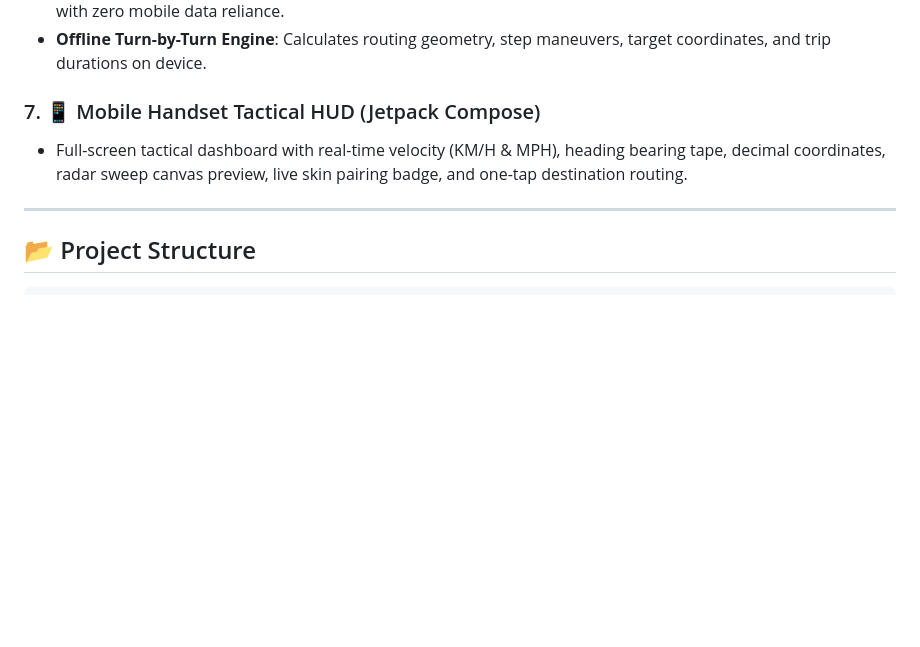
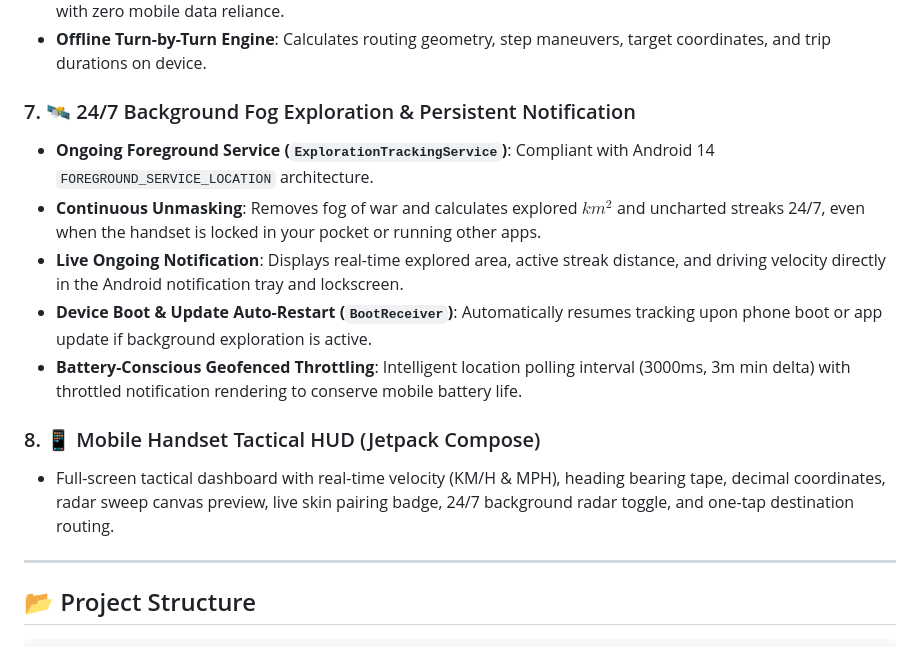
Before and after one commit to CharlesLennon/recondrive, a Markdown page: README.md, the part around one of its changes. Drawn GitHub-style; blank space fills up the shorter version.

```diff
--- a/README.md
+++ b/README.md
@@ -151,8 +159,15 @@ ReconDrive features a built-in tactical OTA updater that communicates directly w
 - **Offline `.mbtiles` Support**: Store entire countries or regional vector tile packs locally in the app storage directory with zero mobile data reliance.
 - **Offline Turn-by-Turn Engine**: Calculates routing geometry, step maneuvers, target coordinates, and trip durations on device.
 
-### 7. 📱 Mobile Handset Tactical HUD (Jetpack Compose)
-- Full-screen tactical dashboard with real-time velocity (KM/H & MPH), heading bearing tape, decimal coordinates, radar sweep canvas preview, live skin pairing badge, and one-tap destination routing.
+### 7. 🛰️ 24/7 Background Fog Exploration & Persistent Notification
+- **Ongoing Foreground Service (`ExplorationTrackingService`)**: Compliant with Android 14 `FOREGROUND_SERVICE_LOCATION` architecture.
+- **Continuous Unmasking**: Removes fog of war and calculates explored $km^2$ and uncharted streaks 24/7, even when the handset is locked in your pocket or running other apps.
+- **Live Ongoing Notification**: Displays real-time explored area, active streak distance, and driving velocity directly in the Android notification tray and lockscreen.
+- **Device Boot & Update Auto-Restart (`BootReceiver`)**: Automatically resumes tracking upon phone boot or app update if background exploration is active.
+- **Battery-Conscious Geofenced Throttling**: Intelligent location polling interval (3000ms, 3m min delta) with throttled notification rendering to conserve mobile battery life.
+
+### 8. 📱 Mobile Handset Tactical HUD (Jetpack Compose)
+- Full-screen tactical dashboard with real-time velocity (KM/H & MPH), heading bearing tape, decimal coordinates, radar sweep canvas preview, live skin pairing badge, 24/7 background radar toggle, and one-tap destination routing.
 
 ---
 
```
Also changed, not shown: other parts of README.md (+22 -2 lines), screenshots/screenshot_07_background_notification_service.png (added), 8 other files.
